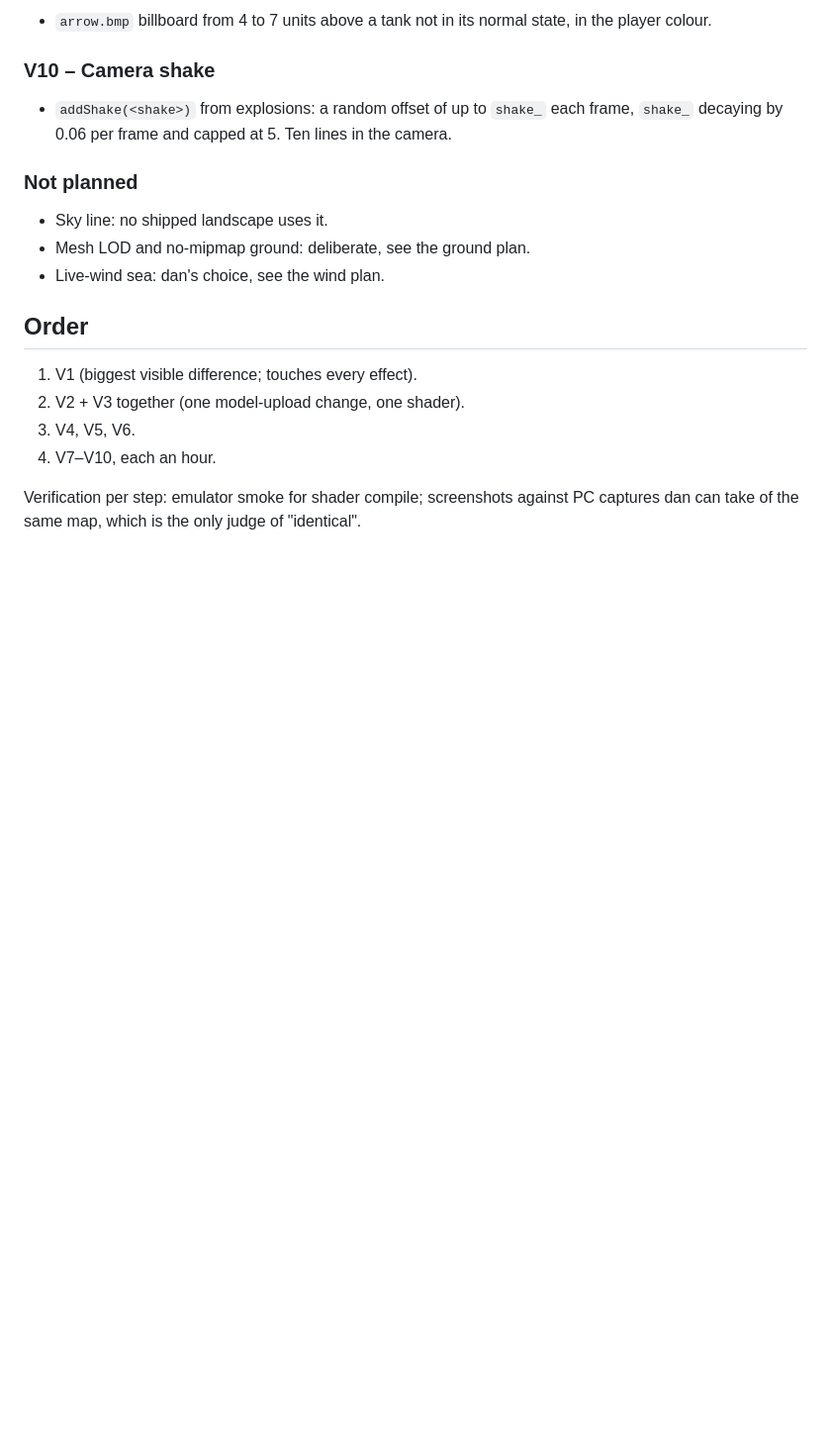
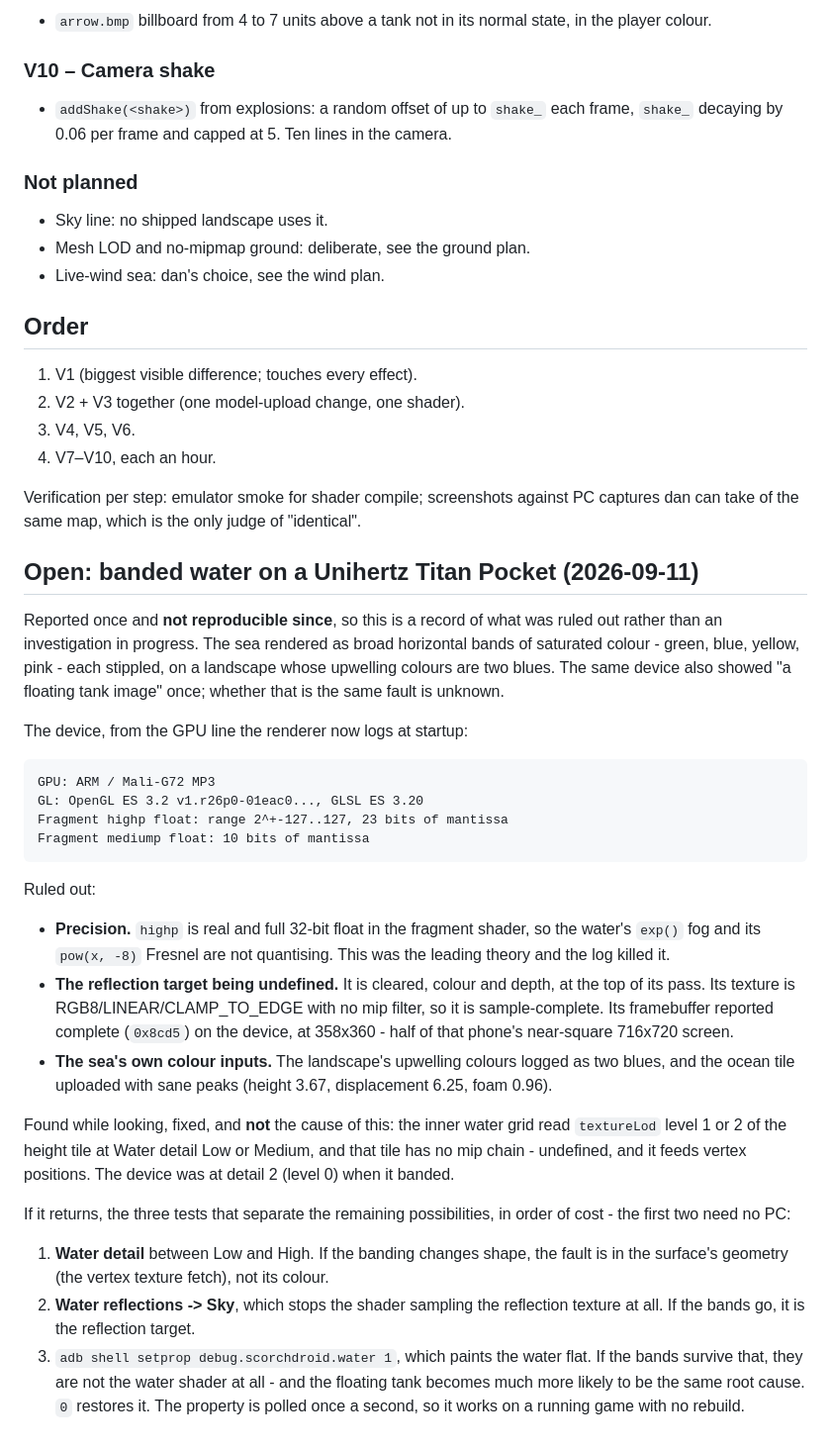
Before and after one commit to roge-rm/ScorchDroid, a Markdown page: docs/visual-parity-review.md, the part around the change. Shown at 99% size. Rendered like a GitHub page; blank space fills up the shorter version.

Commit message:
Write down the banded water, and what it is not
Reported once on a Mali-G72 and not seen again, so this is a record rather
than an investigation: the GPU line, the three things the log rules out
(precision, an undefined reflection target, the sea's own colour inputs), the
unrelated mip bug found while looking, and the three tests that would separate
what is left. Two of them need no PC, and the third works on a running game.

A device fault nobody can reproduce is worth exactly its evidence, and that
evidence was about to exist only in a chat log.

Co-Authored-By: Claude Opus 5 <noreply@anthropic.com>
Claude-Session: https://claude.ai/code/session_01XPAKmRP3edjLy92hfVXkpn

```diff
--- a/docs/visual-parity-review.md
+++ b/docs/visual-parity-review.md
@@ -245,3 +245,52 @@ highp since 0.7.2, with `setprop debug.scorchdroid.highp 0` to compare.
 Verification per step: emulator smoke for shader compile; screenshots
 against PC captures dan can take of the same map, which is the only
 judge of "identical".
+
+## Open: banded water on a Unihertz Titan Pocket (2026-09-11)
+
+Reported once and **not reproducible since**, so this is a record of what was
+ruled out rather than an investigation in progress. The sea rendered as broad
+horizontal bands of saturated colour - green, blue, yellow, pink - each
+stippled, on a landscape whose upwelling colours are two blues. The same
+device also showed "a floating tank image" once; whether that is the same
+fault is unknown.
+
+The device, from the GPU line the renderer now logs at startup:
+
+    GPU: ARM / Mali-G72 MP3
+    GL: OpenGL ES 3.2 v1.r26p0-01eac0..., GLSL ES 3.20
+    Fragment highp float: range 2^+-127..127, 23 bits of mantissa
+    Fragment mediump float: 10 bits of mantissa
+
+Ruled out:
+
+- **Precision.** `highp` is real and full 32-bit float in the fragment shader,
+  so the water's `exp()` fog and its `pow(x, -8)` Fresnel are not quantising.
+  This was the leading theory and the log killed it.
+- **The reflection target being undefined.** It is cleared, colour and depth,
+  at the top of its pass. Its texture is RGB8/LINEAR/CLAMP_TO_EDGE with no mip
+  filter, so it is sample-complete. Its framebuffer reported complete
+  (`0x8cd5`) on the device, at 358x360 - half of that phone's near-square
+  716x720 screen.
+- **The sea's own colour inputs.** The landscape's upwelling colours logged as
+  two blues, and the ocean tile uploaded with sane peaks (height 3.67,
+  displacement 6.25, foam 0.96).
+
+Found while looking, fixed, and **not** the cause of this: the inner water
+grid read `textureLod` level 1 or 2 of the height tile at Water detail Low or
+Medium, and that tile has no mip chain - undefined, and it feeds vertex
+positions. The device was at detail 2 (level 0) when it banded.
+
+If it returns, the three tests that separate the remaining possibilities, in
+order of cost - the first two need no PC:
+
+1. **Water detail** between Low and High. If the banding changes shape, the
+   fault is in the surface's geometry (the vertex texture fetch), not its
+   colour.
+2. **Water reflections -> Sky**, which stops the shader sampling the
+   reflection texture at all. If the bands go, it is the reflection target.
+3. `adb shell setprop debug.scorchdroid.water 1`, which paints the water flat.
+   If the bands survive that, they are not the water shader at all - and the
+   floating tank becomes much more likely to be the same root cause. `0`
+   restores it. The property is polled once a second, so it works on a running
+   game with no rebuild.
```
